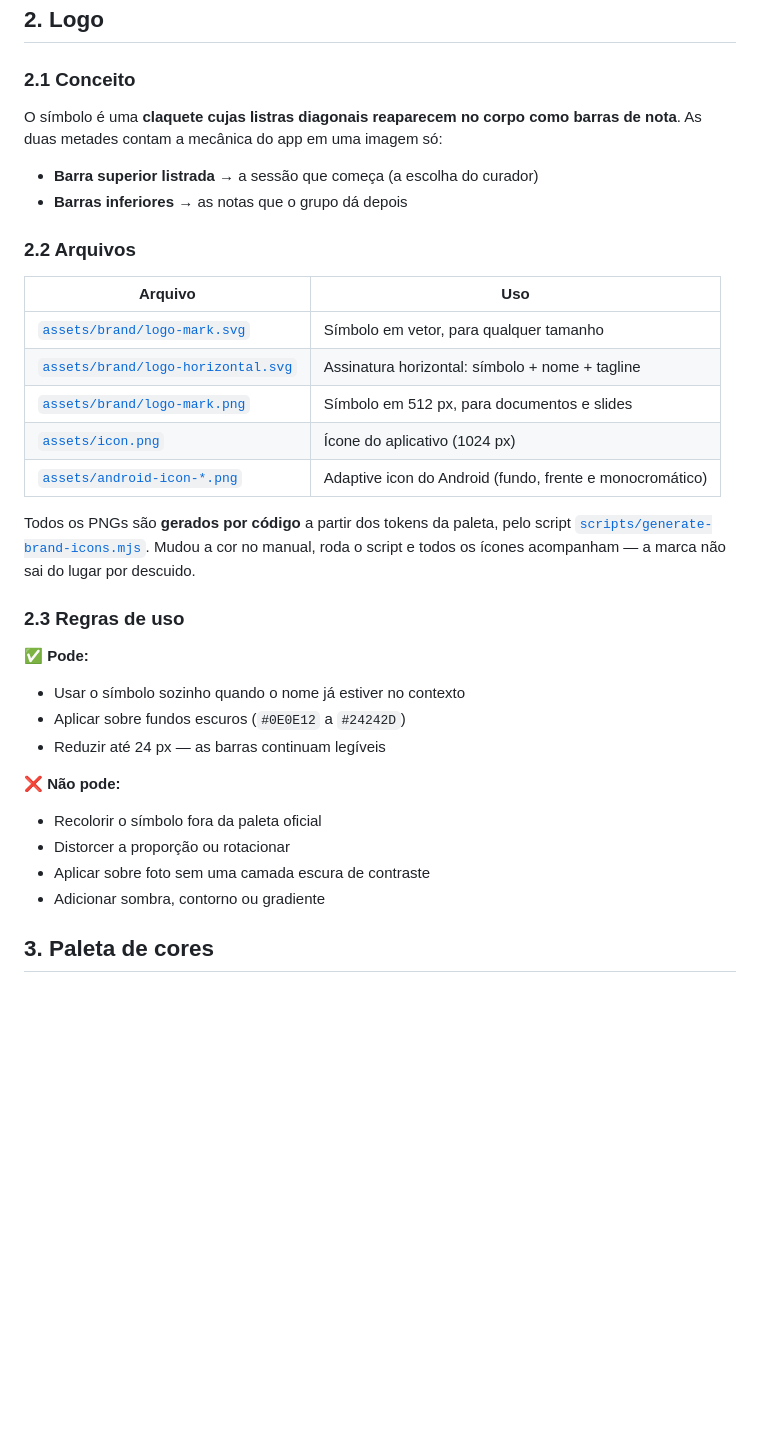
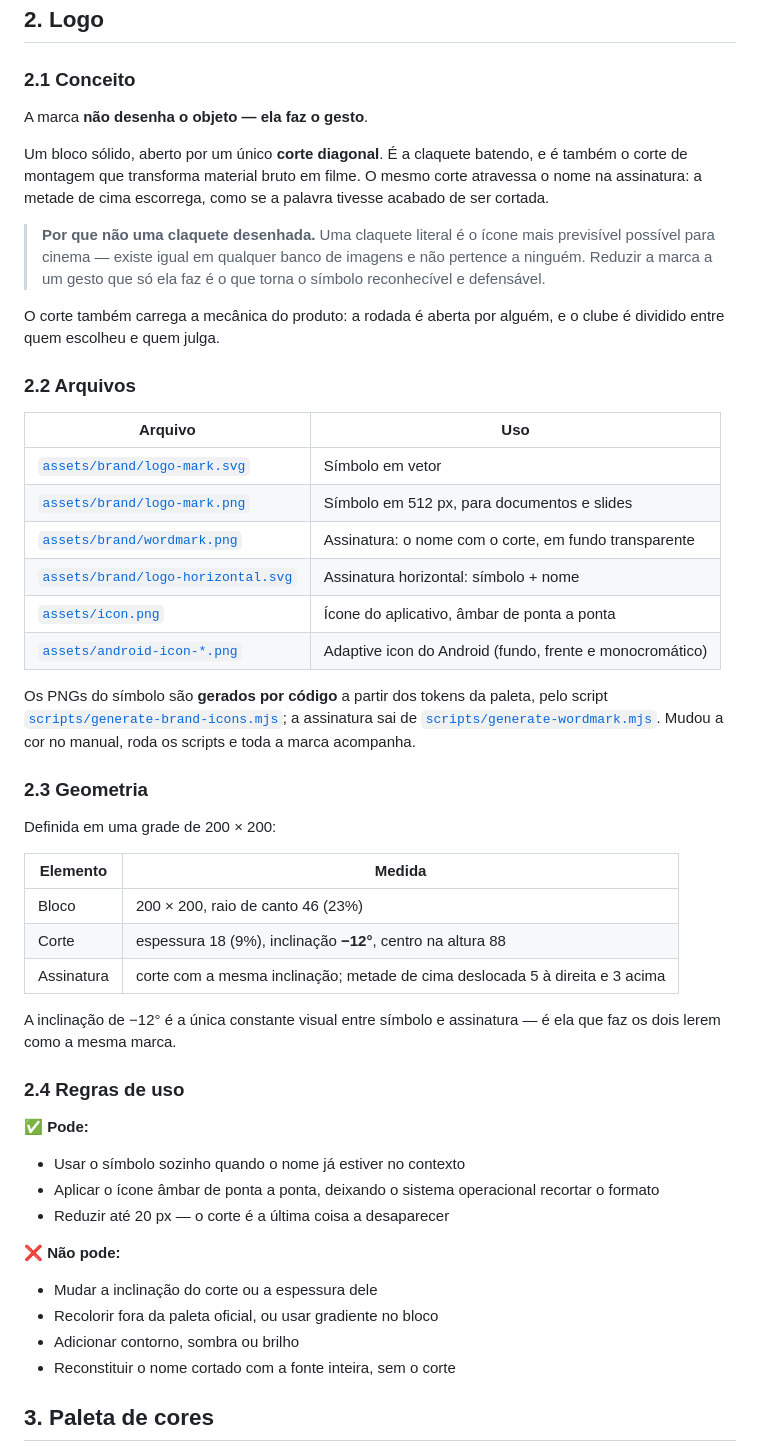
Before and after one commit to FelipeMarquesdeOliveira/claquete, a Markdown page: docs/02-marca.md, the part around the change. Rendered like a GitHub page; blank space fills up the shorter version.

Commit message:
docs: rewrite the logo section for the new mark

```diff
--- a/docs/02-marca.md
+++ b/docs/02-marca.md
@@ -32,39 +32,62 @@ torno de um mesmo momento.
 
 ### 2.1 Conceito
 
-O símbolo é uma **claquete cujas listras diagonais reaparecem no corpo como
-barras de nota**. As duas metades contam a mecânica do app em uma imagem só:
+A marca **não desenha o objeto — ela faz o gesto**.
 
-- **Barra superior listrada** → a sessão que começa (a escolha do curador)
-- **Barras inferiores** → as notas que o grupo dá depois
+Um bloco sólido, aberto por um único **corte diagonal**. É a claquete batendo,
+e é também o corte de montagem que transforma material bruto em filme. O mesmo
+corte atravessa o nome na assinatura: a metade de cima escorrega, como se a
+palavra tivesse acabado de ser cortada.
+
+> **Por que não uma claquete desenhada.** Uma claquete literal é o ícone mais
+> previsível possível para cinema — existe igual em qualquer banco de imagens e
+> não pertence a ninguém. Reduzir a marca a um gesto que só ela faz é o que
+> torna o símbolo reconhecível e defensável.
+
+O corte também carrega a mecânica do produto: a rodada é aberta por alguém, e
+o clube é dividido entre quem escolheu e quem julga.
 
 ### 2.2 Arquivos
 
 | Arquivo | Uso |
 |---|---|
-| [`assets/brand/logo-mark.svg`](../assets/brand/logo-mark.svg) | Símbolo em vetor, para qualquer tamanho |
-| [`assets/brand/logo-horizontal.svg`](../assets/brand/logo-horizontal.svg) | Assinatura horizontal: símbolo + nome + tagline |
+| [`assets/brand/logo-mark.svg`](../assets/brand/logo-mark.svg) | Símbolo em vetor |
 | [`assets/brand/logo-mark.png`](../assets/brand/logo-mark.png) | Símbolo em 512 px, para documentos e slides |
-| [`assets/icon.png`](../assets/icon.png) | Ícone do aplicativo (1024 px) |
+| [`assets/brand/wordmark.png`](../assets/brand/wordmark.png) | Assinatura: o nome com o corte, em fundo transparente |
+| [`assets/brand/logo-horizontal.svg`](../assets/brand/logo-horizontal.svg) | Assinatura horizontal: símbolo + nome |
+| [`assets/icon.png`](../assets/icon.png) | Ícone do aplicativo, âmbar de ponta a ponta |
 | [`assets/android-icon-*.png`](../assets/) | Adaptive icon do Android (fundo, frente e monocromático) |
 
-Todos os PNGs são **gerados por código** a partir dos tokens da paleta, pelo
-script [`scripts/generate-brand-icons.mjs`](../scripts/generate-brand-icons.mjs).
-Mudou a cor no manual, roda o script e todos os ícones acompanham — a marca não
-sai do lugar por descuido.
+Os PNGs do símbolo são **gerados por código** a partir dos tokens da paleta,
+pelo script [`scripts/generate-brand-icons.mjs`](../scripts/generate-brand-icons.mjs);
+a assinatura sai de [`scripts/generate-wordmark.mjs`](../scripts/generate-wordmark.mjs).
+Mudou a cor no manual, roda os scripts e toda a marca acompanha.
 
-### 2.3 Regras de uso
+### 2.3 Geometria
+
+Definida em uma grade de 200 × 200:
+
+| Elemento | Medida |
+|---|---|
+| Bloco | 200 × 200, raio de canto 46 (23%) |
+| Corte | espessura 18 (9%), inclinação **−12°**, centro na altura 88 |
+| Assinatura | corte com a mesma inclinação; metade de cima deslocada 5 à direita e 3 acima |
+
+A inclinação de −12° é a única constante visual entre símbolo e assinatura —
+é ela que faz os dois lerem como a mesma marca.
+
+### 2.4 Regras de uso
 
 ✅ **Pode:**
 - Usar o símbolo sozinho quando o nome já estiver no contexto
-- Aplicar sobre fundos escuros (`#0E0E12` a `#24242D`)
-- Reduzir até 24 px — as barras continuam legíveis
+- Aplicar o ícone âmbar de ponta a ponta, deixando o sistema operacional recortar o formato
+- Reduzir até 20 px — o corte é a última coisa a desaparecer
 
 ❌ **Não pode:**
-- Recolorir o símbolo fora da paleta oficial
-- Distorcer a proporção ou rotacionar
-- Aplicar sobre foto sem uma camada escura de contraste
-- Adicionar sombra, contorno ou gradiente
+- Mudar a inclinação do corte ou a espessura dele
+- Recolorir fora da paleta oficial, ou usar gradiente no bloco
+- Adicionar contorno, sombra ou brilho
+- Reconstituir o nome cortado com a fonte inteira, sem o corte
 
 ## 3. Paleta de cores
 
```
